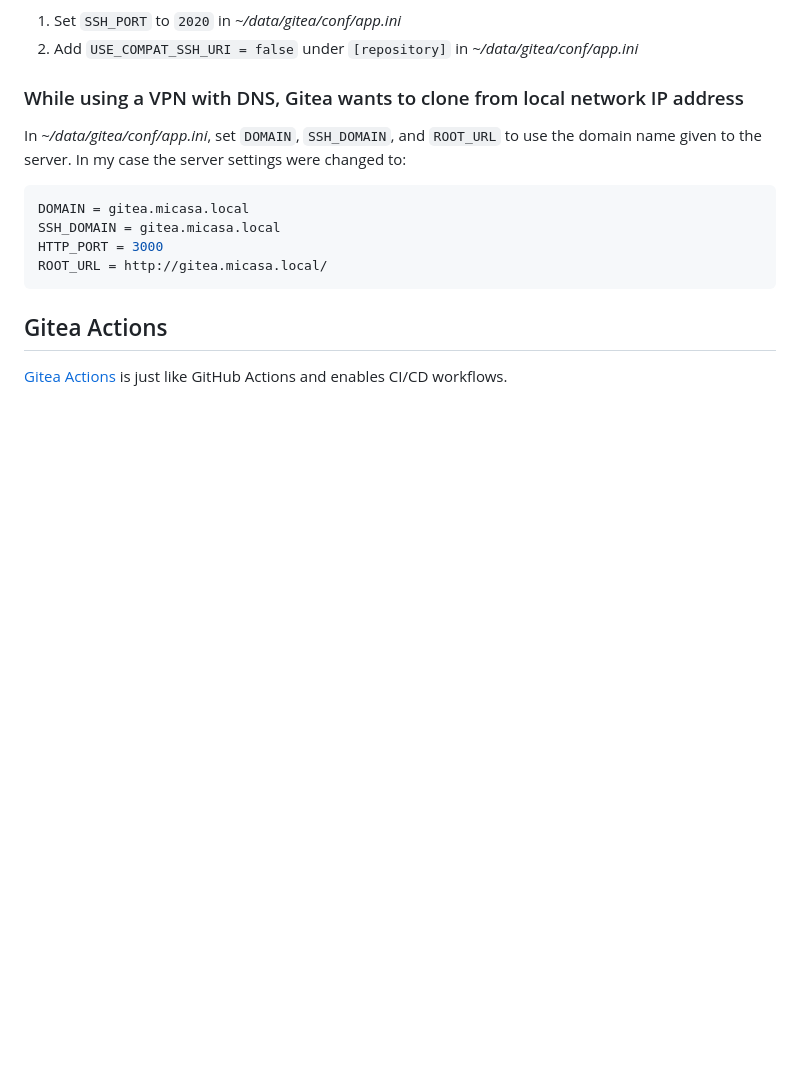
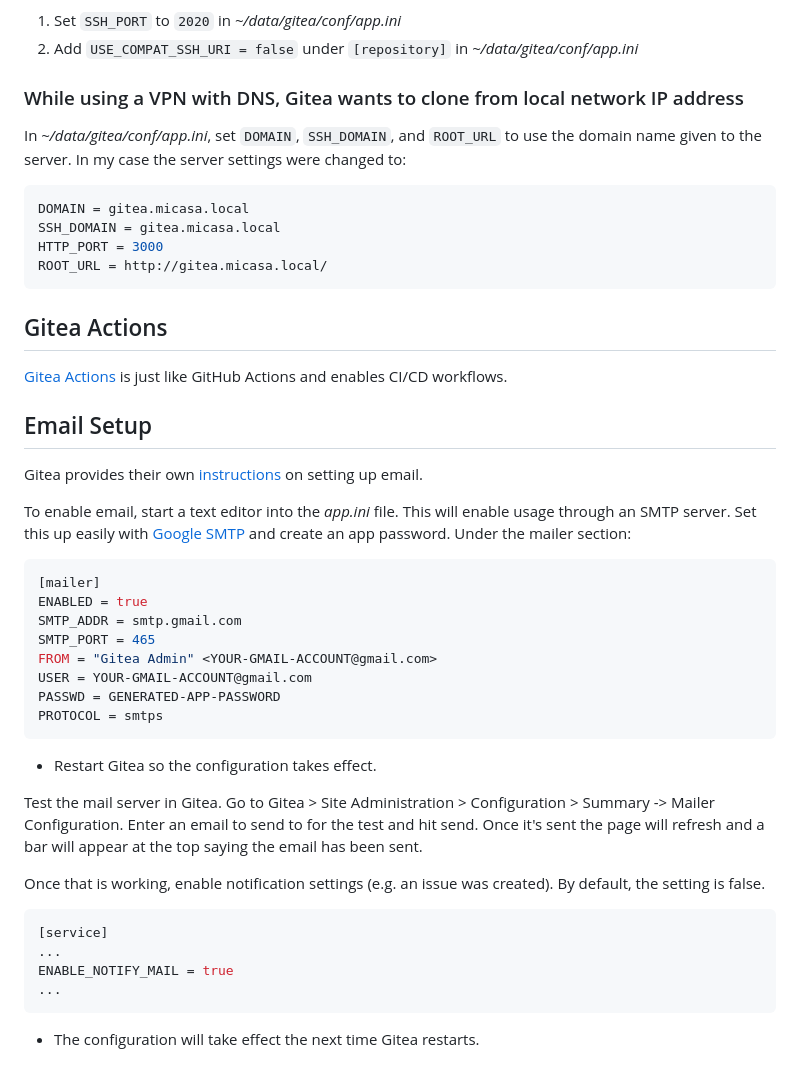
Before and after one commit to Justin-Garey/Guides, a Markdown page: self_hosting/gitea.md, the part around the change. GitHub-like rendering; blank space fills up the shorter version.

Commit message:
Updated gitea guide to include how to setup the mailer

````diff
--- a/self_hosting/gitea.md
+++ b/self_hosting/gitea.md
@@ -86,3 +86,31 @@ ROOT_URL = http://gitea.micasa.local/
 ## Gitea Actions
 
 [Gitea Actions](./gitea-actions.md) is just like GitHub Actions and enables CI/CD workflows.
+
+## Email Setup
+
+Gitea provides their own [instructions](https://docs.gitea.com/administration/email-setup) on setting up email.
+
+To enable email, start a text editor into the *app.ini* file. This will enable usage through an SMTP server. Set this up easily with [Google SMTP](./google_smtp.md) and create an app password. Under the mailer section:
+```conf
+[mailer]
+ENABLED = true
+SMTP_ADDR = smtp.gmail.com
+SMTP_PORT = 465
+FROM = "Gitea Admin" <YOUR-GMAIL-ACCOUNT@gmail.com>
+USER = YOUR-GMAIL-ACCOUNT@gmail.com
+PASSWD = GENERATED-APP-PASSWORD
+PROTOCOL = smtps
+```
+- Restart Gitea so the configuration takes effect.
+
+Test the mail server in Gitea. Go to Gitea > Site Administration > Configuration > Summary -> Mailer Configuration. Enter an email to send to for the test and hit send. Once it's sent the page will refresh and a bar will appear at the top saying the email has been sent.
+
+Once that is working, enable notification settings (e.g. an issue was created). By default, the setting is false.
+```conf
+[service]
+...
+ENABLE_NOTIFY_MAIL = true
+...
+```
+- The configuration will take effect the next time Gitea restarts.
````
